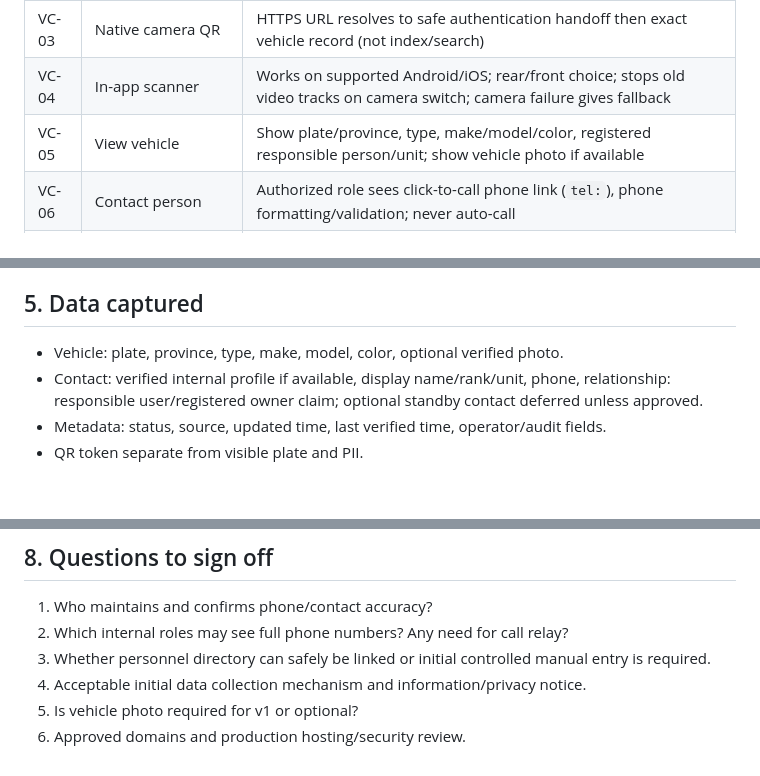
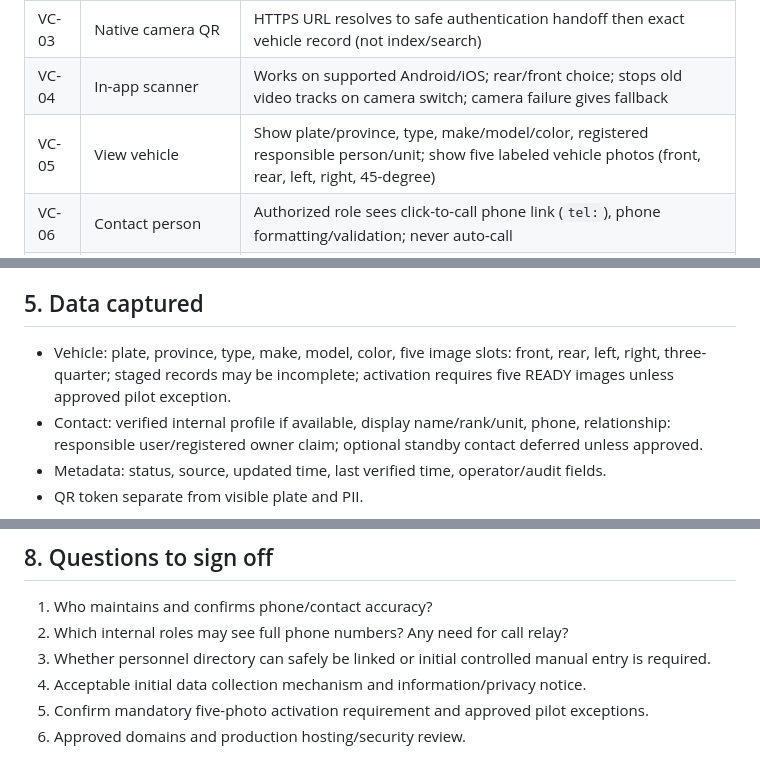
Before and after one commit to idev006/MT-Agency-Super-App-Framework, a Markdown page: apps/vehicle-contact/PRODUCT_REQUIREMENTS.md, 3 parts joined by grey strips. Drawn GitHub-style; blank space fills up the shorter version.

Commit message:
docs(vehicle-contact): align specifications with five photo pipeline

```diff
--- a/apps/vehicle-contact/PRODUCT_REQUIREMENTS.md
+++ b/apps/vehicle-contact/PRODUCT_REQUIREMENTS.md
@@ -25,7 +25,7 @@ Success is measured by **time from scanning/opening to seeing a callable respons
 | VC-02 | Issue/print sticker | New high-entropy QR maps to exactly one active vehicle; QR contains no PII; printing has human-readable plate/vehicle reference |
 | VC-03 | Native camera QR | HTTPS URL resolves to safe authentication handoff then exact vehicle record (not index/search) |
 | VC-04 | In-app scanner | Works on supported Android/iOS; rear/front choice; stops old video tracks on camera switch; camera failure gives fallback |
-| VC-05 | View vehicle | Show plate/province, type, make/model/color, registered responsible person/unit; show vehicle photo if available |
+| VC-05 | View vehicle | Show plate/province, type, make/model/color, registered responsible person/unit; show five labeled vehicle photos (front, rear, left, right, 45-degree) |
 | VC-06 | Contact person | Authorized role sees click-to-call phone link (`tel:`), phone formatting/validation; never auto-call |
 | VC-07 | Manual plate lookup | Search by normalized Thai plate and province; ambiguous results require explicit selection |
 | VC-08 | No match / revoked QR | Safe 'not found / verify with operator' message; do not reveal unapproved personal data |
@@ -45,7 +45,7 @@ Success is measured by **time from scanning/opening to seeing a callable respons
 `/apps/vehicle` → Scan/Search; `/v/<opaque-token>` → secure lookup → Vehicle detail. External phone camera opens same HTTPS URL; only the authenticated view shows contact data.
 
 ## 5. Data captured
-- Vehicle: plate, province, type, make, model, color, optional verified photo.
+- Vehicle: plate, province, type, make, model, color, five image slots: front, rear, left, right, three-quarter; staged records may be incomplete; activation requires five READY images unless approved pilot exception.
 - Contact: verified internal profile if available, display name/rank/unit, phone, relationship: responsible user/registered owner claim; optional standby contact deferred unless approved.
 - Metadata: status, source, updated time, last verified time, operator/audit fields.
 - QR token separate from visible plate and PII.
@@ -71,5 +71,5 @@ Parking entitlements/zone assignment; permit issuance; automated relocation requ
 2. Which internal roles may see full phone numbers? Any need for call relay?
 3. Whether personnel directory can safely be linked or initial controlled manual entry is required.
 4. Acceptable initial data collection mechanism and information/privacy notice.
-5. Is vehicle photo required for v1 or optional?
+5. Confirm mandatory five-photo activation requirement and approved pilot exceptions.
 6. Approved domains and production hosting/security review.
```
